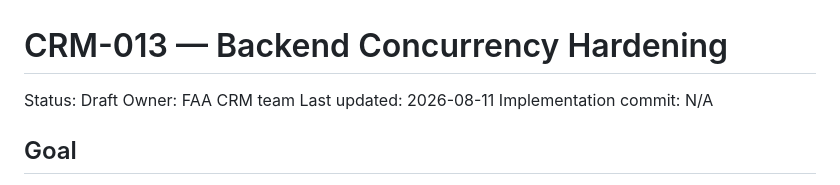
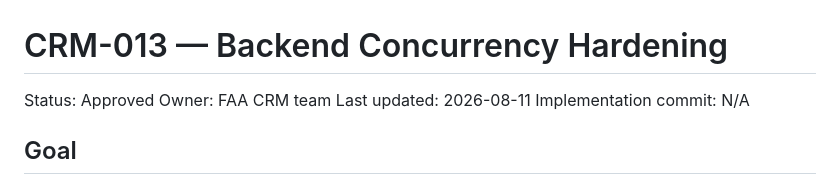
Before and after one commit to AgustinArispe/AsfaltosCRM, a Markdown page: docs/specs/013-concurrency-hardening.md, the part around the change. GitHub-like rendering.

```diff
--- a/docs/specs/013-concurrency-hardening.md
+++ b/docs/specs/013-concurrency-hardening.md
@@ -1,6 +1,6 @@
 # CRM-013 — Backend Concurrency Hardening
 
-Status: Draft
+Status: Approved
 Owner: FAA CRM team
 Last updated: 2026-08-11
 Implementation commit: N/A
```
Also changed, not shown: docs/specs/README.md (+3 -3 lines).
